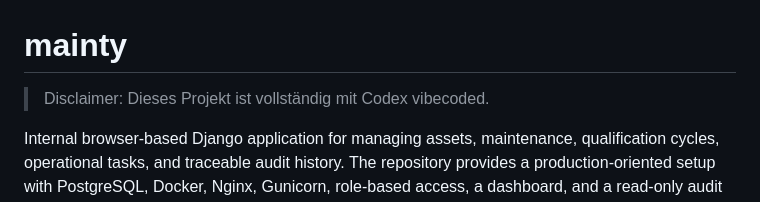
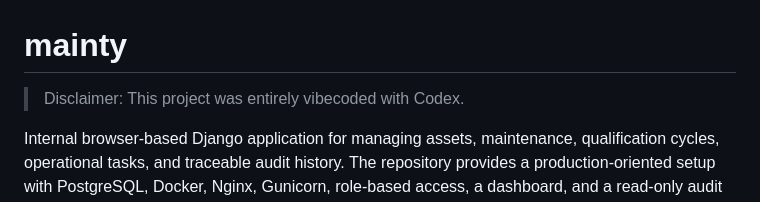
Before and after one commit to Brembo109/mainty, a Markdown page: README.md, the part around the change. Rendered like a GitHub page.

Commit message:
Adjust README disclaimer language

```diff
--- a/README.md
+++ b/README.md
@@ -1,6 +1,6 @@
 # mainty
 
-> Disclaimer: Dieses Projekt ist vollständig mit Codex vibecoded.
+> Disclaimer: This project was entirely vibecoded with Codex.
 
 Internal browser-based Django application for managing assets, maintenance, qualification cycles, operational tasks, and traceable audit history. The repository provides a production-oriented setup with PostgreSQL, Docker, Nginx, Gunicorn, role-based access, a dashboard, and a read-only audit trail.
 
```
